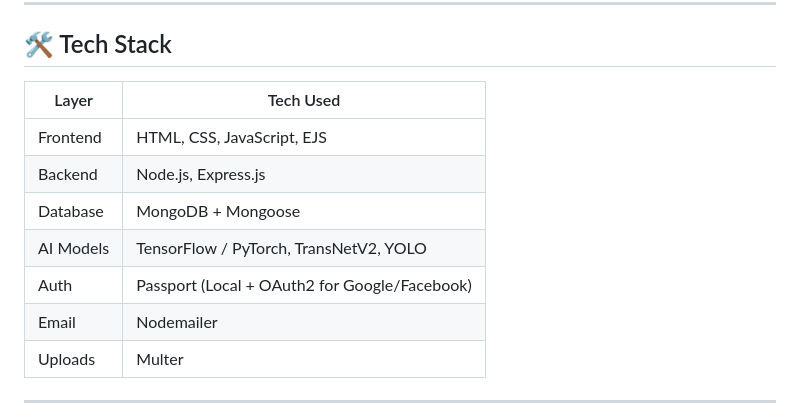
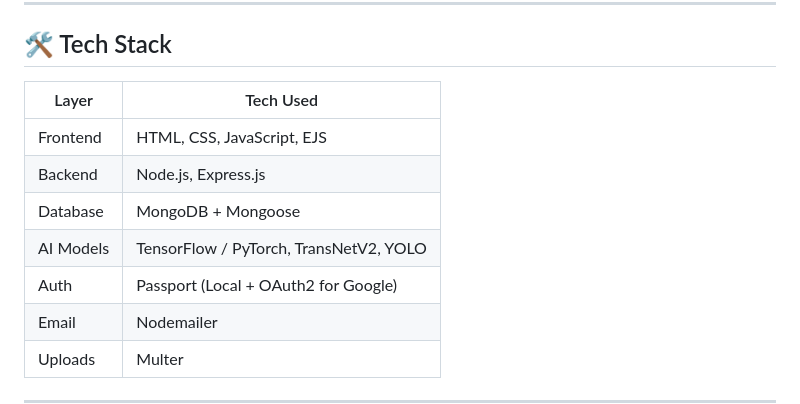
Before and after one commit to Mervat36/movie-sizzling, a Markdown page: README.md, the part around the change. Drawn GitHub-style.

```diff
--- a/README.md
+++ b/README.md
@@ -15,13 +15,13 @@ Welcome to **Movie Sizzling** — a smart video cataloging platform that helps y
 
 ## 🛠 Tech Stack
 
-| Layer         | Tech Used                                 |
+| Layer         | Tech Used                                  |
 |---------------|--------------------------------------------|
 | Frontend      | HTML, CSS, JavaScript, EJS                 |
 | Backend       | Node.js, Express.js                        |
 | Database      | MongoDB + Mongoose                         |
 | AI Models     | TensorFlow / PyTorch, TransNetV2, YOLO     |
-| Auth          | Passport (Local + OAuth2 for Google/Facebook) |
+| Auth          | Passport (Local + OAuth2 for Google)       |
 | Email         | Nodemailer                                 |
 | Uploads       | Multer                                     |
 
```
